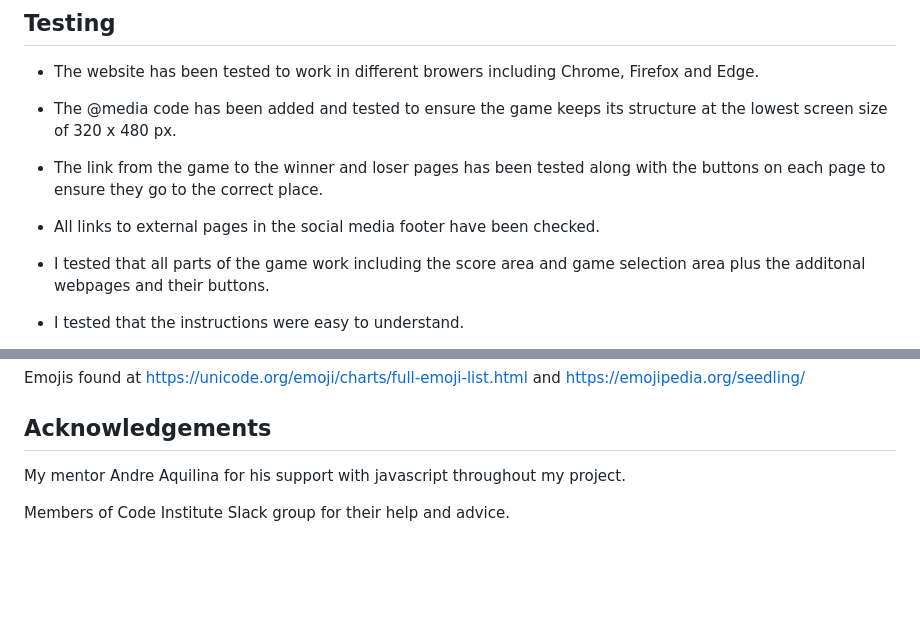
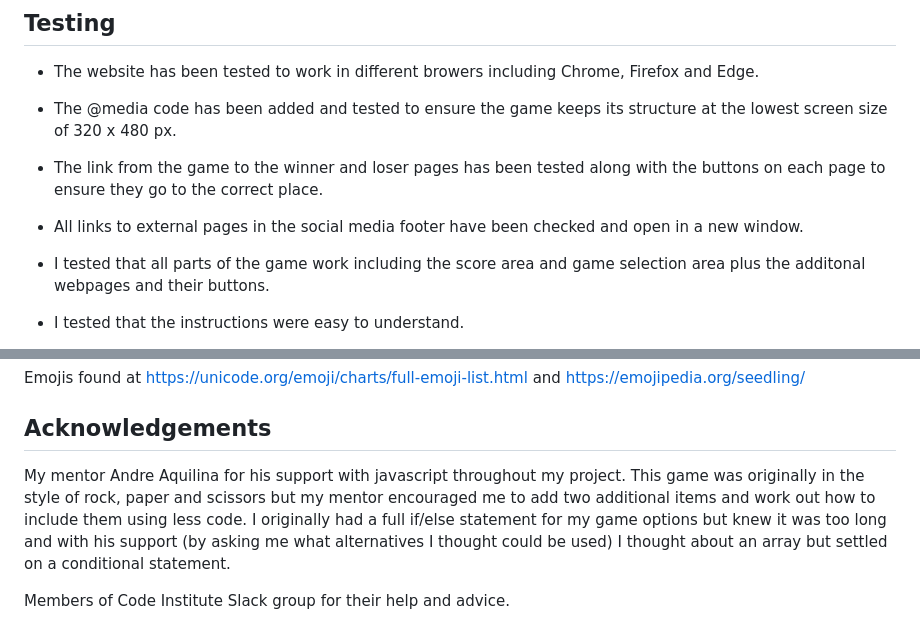
Before and after one commit to todiane/cycle-of-life-p2, a Markdown page: README.md, 2 parts joined by grey strips. GitHub-like rendering; blank space fills up the shorter version.

```diff
--- a/README.md
+++ b/README.md
@@ -91,7 +91,7 @@ This page displays if the player selects the NO button on either the winner or l
 
 - The link from the game to the winner and loser pages has been tested along with the buttons on each page to ensure they go to the correct place.
 
-- All links to external pages in the social media footer have been checked.
+- All links to external pages in the social media footer have been checked and open in a new window.
 
 - I tested that all parts of the game work including the score area and game selection area plus the additonal webpages and their buttons.
 
@@ -168,6 +167,6 @@ Emojis found at https://unicode.org/emoji/charts/full-emoji-list.html and  https
 
 ## **Acknowledgements**
 
-My mentor Andre Aquilina for his support with javascript throughout my project.
+My mentor Andre Aquilina for his support with javascript throughout my project. This game was originally in the style of rock, paper and scissors but my mentor encouraged me to add two additional items and work out how to include them using less code. I originally had a full if/else statement for my game options but knew it was too long and with his support (by asking me what alternatives I thought could be used) I thought about an array but settled on a conditional statement.
 
 Members of Code Institute Slack group for their help and advice.
```
Also changed, not shown: other parts of README.md (+6 -7 lines), assets/images/cyclelife-gamearea.png (added), assets/images/cyclelife-result.png (added), assets/images/cyclelife-rules.png (added), 3 other files.
